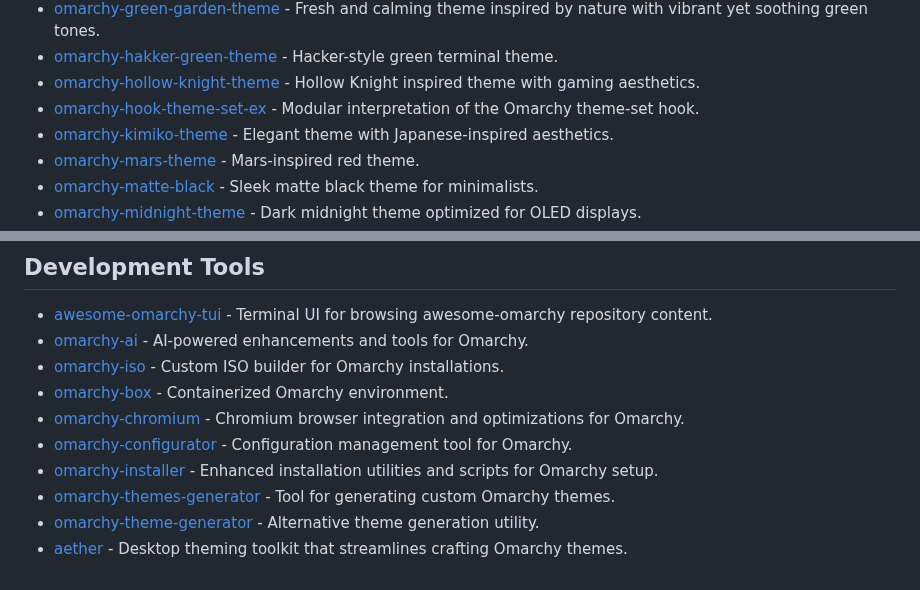
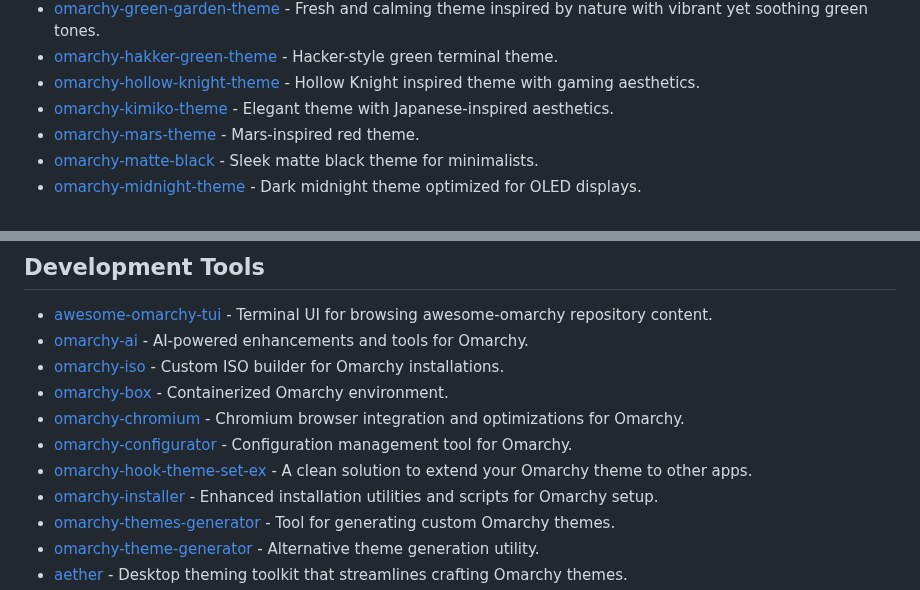
Before and after one commit to aorumbayev/awesome-omarchy, a Markdown page: README.md, 2 parts joined by grey strips. Rendered like a GitHub page.

Commit message:
Moved 'omarchy-hook-theme-set-ex' from themes to tools.
Moved 'omarchy-hook-theme-set-ex' from themes to tools. It is not a theme, but a tool to help extend other themes.

```diff
--- a/README.md
+++ b/README.md
@@ -72,7 +72,6 @@
 - [omarchy-green-garden-theme](https://github.com/kalk-ak/omarchy-green-garden-theme) - Fresh and calming theme inspired by nature with vibrant yet soothing green tones.
 - [omarchy-hakker-green-theme](https://github.com/joaquinmeza/omarchy-hakker-green-theme) - Hacker-style green terminal theme.
 - [omarchy-hollow-knight-theme](https://github.com/bjarneo/omarchy-hollow-knight-theme) - Hollow Knight inspired theme with gaming aesthetics.
-- [omarchy-hook-theme-set-ex](https://github.com/imbypass/omarchy-hook-theme-set-ex) - Modular interpretation of the Omarchy theme-set hook.
 - [omarchy-kimiko-theme](https://github.com/krymzonn/omarchy-kimiko-theme) - Elegant theme with Japanese-inspired aesthetics.
 - [omarchy-mars-theme](https://github.com/steve-lohmeyer/omarchy-mars-theme) - Mars-inspired red theme.
 - [omarchy-matte-black](https://github.com/tahayvr/omarchy-matte-black) - Sleek matte black theme for minimalists.
@@ -144,6 +143,7 @@
 - [omarchy-box](https://github.com/dylanbr/omarchy-box) - Containerized Omarchy environment.
 - [omarchy-chromium](https://github.com/omacom-io/omarchy-chromium) - Chromium browser integration and optimizations for Omarchy.
 - [omarchy-configurator](https://github.com/omacom-io/omarchy-configurator) - Configuration management tool for Omarchy.
+- [omarchy-hook-theme-set-ex](https://github.com/imbypass/omarchy-hook-theme-set-ex) - A clean solution to extend your Omarchy theme to other apps.
 - [omarchy-installer](https://github.com/omacom-io/omarchy-installer) - Enhanced installation utilities and scripts for Omarchy setup.
 - [omarchy-themes-generator](https://github.com/hipsterusername/omarchy-themes-generator) - Tool for generating custom Omarchy themes.
 - [omarchy-theme-generator](https://github.com/maxberggren/omarchy-theme-generator) - Alternative theme generation utility.
```
